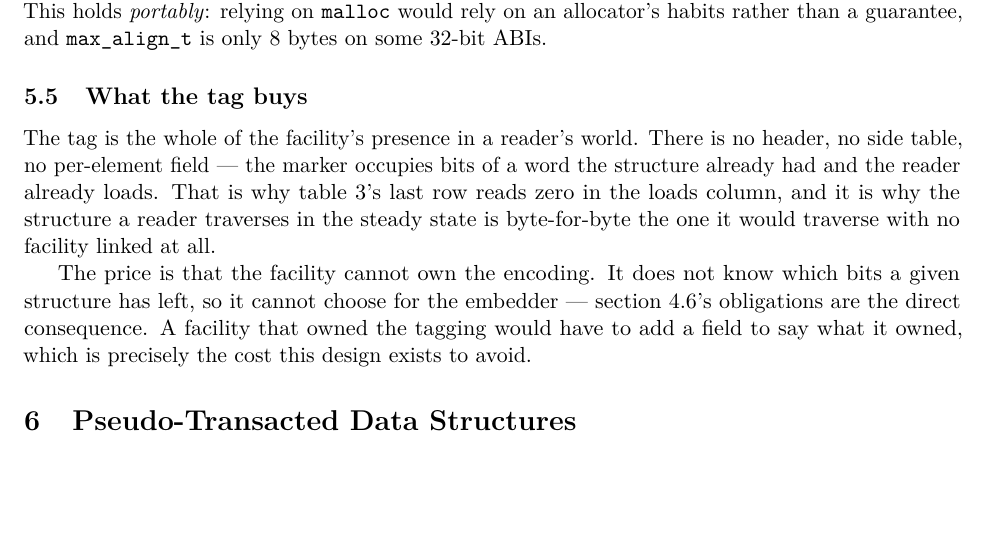
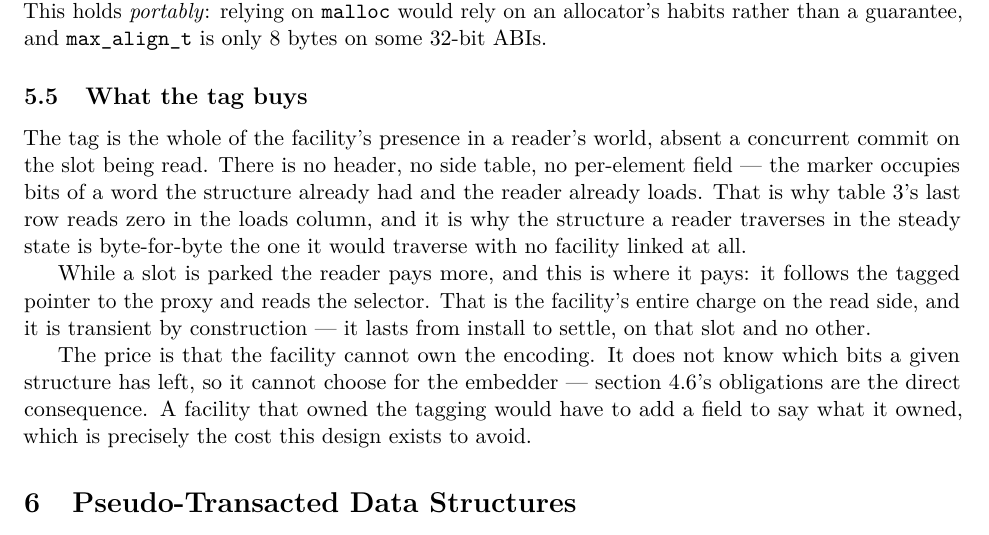
Before and after one commit to compudj/articles, a LaTeX paper (p1-sw-flip-latch/main.tex): part of page 22 of 48, cut so that both start at the same text, the shorter picture padded with empty space. Compiled offline with pdfLaTeX.

Commit message:
p1: scope the tag-presence claim to a slot with no commit on it
McKenney, on "The tag is the whole of the facility's presence in a reader's
world": "In the absence of updaters, correct?"

Correct, and the paper already agreed with him elsewhere.  The abstract says the
marker adds "no per-element state and, absent a concurrent commit on that slot,
no extra load".  sec:tagbuys dropped the qualifier and asserted the unqualified
form, which is false exactly when the facility is doing anything: a reader
resolving a parked slot follows the tagged pointer to the proxy and reads the
selector, and those are the facility's presence too.

The qualifier is now on the sentence, and is per-slot rather than per-updater.
That is the stronger claim and the accurate one -- an updater committing
somewhere else is not in this reader's world at all, so "in the absence of
updaters" concedes more than it has to.

A new sentence then says where the reader does pay, since the paragraph
otherwise reads as though the cost were nowhere: the indirection lasts from
install to settle, on that slot and no other, which is the transience
sec:whyweakening calls the whole thesis.

Signed-off-by: Mathieu Desnoyers <mathieu.desnoyers@efficios.com>

```diff
--- a/p1-sw-flip-latch/main.tex
+++ b/p1-sw-flip-latch/main.tex
@@ -1558,13 +1558,19 @@ ABIs.
 \subsection{What the tag buys}
 \label{sec:tagbuys}
 
-The tag is the whole of the facility's presence in a reader's world. There is no
+The tag is the whole of the facility's presence in a reader's world, absent a
+concurrent commit on the slot being read. There is no
 header, no side table, no per-element field --- the marker occupies bits of a
 word the structure already had and the reader already loads. That is why
 \cref{tab:comparison}'s last row reads zero in the loads column, and it is why
 the structure a
 reader traverses in the steady state is byte-for-byte the one it would traverse
 with no facility linked at all.
+
+While a slot is parked the reader pays more, and this is where it pays: it
+follows the tagged pointer to the proxy and reads the selector. That is the
+facility's entire charge on the read side, and it is transient by construction
+--- it lasts from install to settle, on that slot and no other.
 
 The price is that the facility cannot own the encoding. It does not know which
 bits a given structure has left, so it cannot choose for the embedder ---
```
